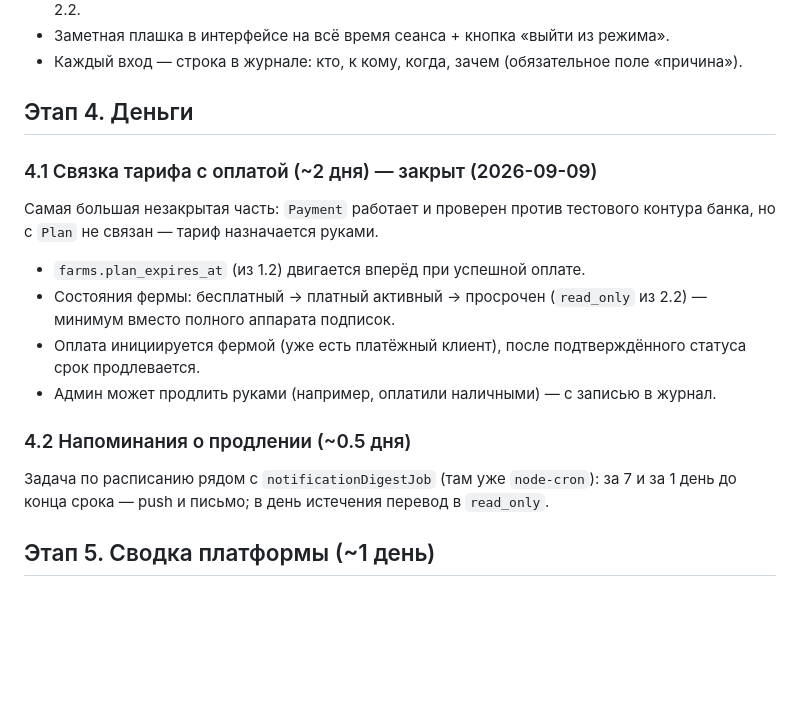
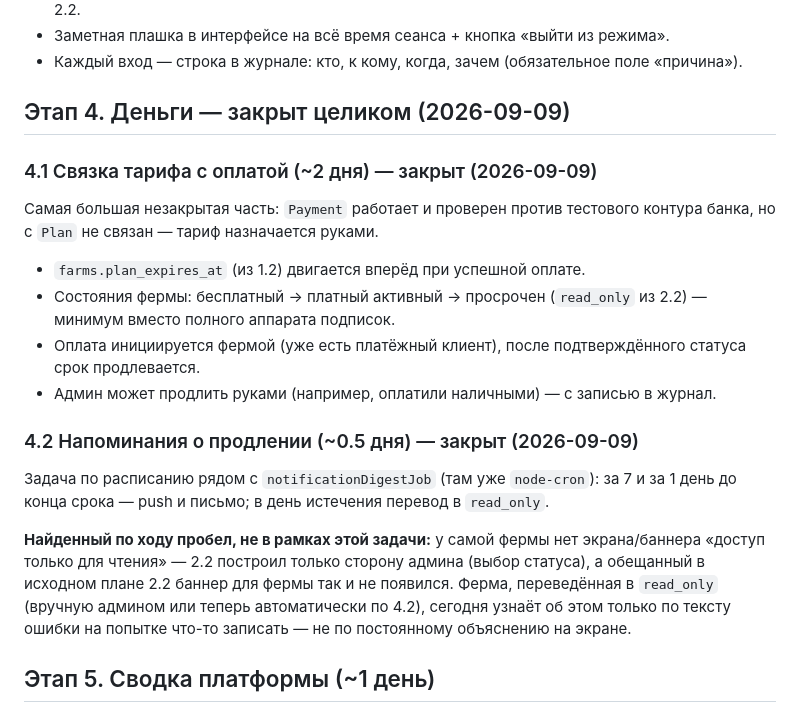
Before and after one commit to MubiZero/RabbitFarm, a Markdown page: docs/plans/PLATFORM-ADMIN.md, the part around the change. Drawn GitHub-style; blank space fills up the shorter version.

```diff
--- a/docs/plans/PLATFORM-ADMIN.md
+++ b/docs/plans/PLATFORM-ADMIN.md
@@ -208,7 +208,7 @@ Flutter-приложения, то есть админка **уже открыв
 - Каждый вход — строка в журнале: кто, к кому, когда, зачем (обязательное
   поле «причина»).
 
-## Этап 4. Деньги
+## Этап 4. Деньги — закрыт целиком (2026-09-09)
 
 ### 4.1 Связка тарифа с оплатой (~2 дня) — закрыт (2026-09-09)
 
@@ -223,11 +223,19 @@ Flutter-приложения, то есть админка **уже открыв
 - Админ может продлить руками (например, оплатили наличными) — с записью
   в журнал.
 
-### 4.2 Напоминания о продлении (~0.5 дня)
+### 4.2 Напоминания о продлении (~0.5 дня) — закрыт (2026-09-09)
 
 Задача по расписанию рядом с `notificationDigestJob` (там уже
 `node-cron`): за 7 и за 1 день до конца срока — push и письмо; в день
 истечения перевод в `read_only`.
+
+**Найденный по ходу пробел, не в рамках этой задачи:** у самой фермы нет
+экрана/баннера «доступ только для чтения» — 2.2 построил только сторону
+админа (выбор статуса), а обещанный в исходном плане 2.2 баннер для
+фермы так и не появился. Ферма, переведённая в `read_only` (вручную
+админом или теперь автоматически по 4.2), сегодня узнаёт об этом только
+по тексту ошибки на попытке что-то записать — не по постоянному
+объяснению на экране.
 
 ## Этап 5. Сводка платформы (~1 день)
 
```
Also changed, not shown: docs/HANDOFF.md (+25 -2 lines).
